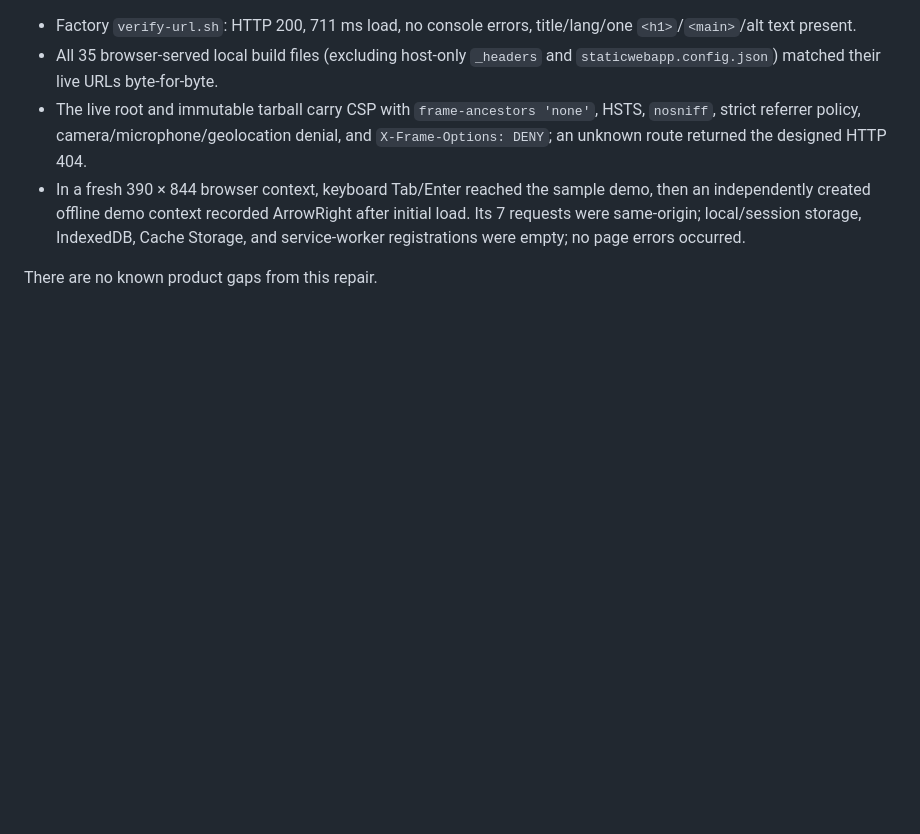
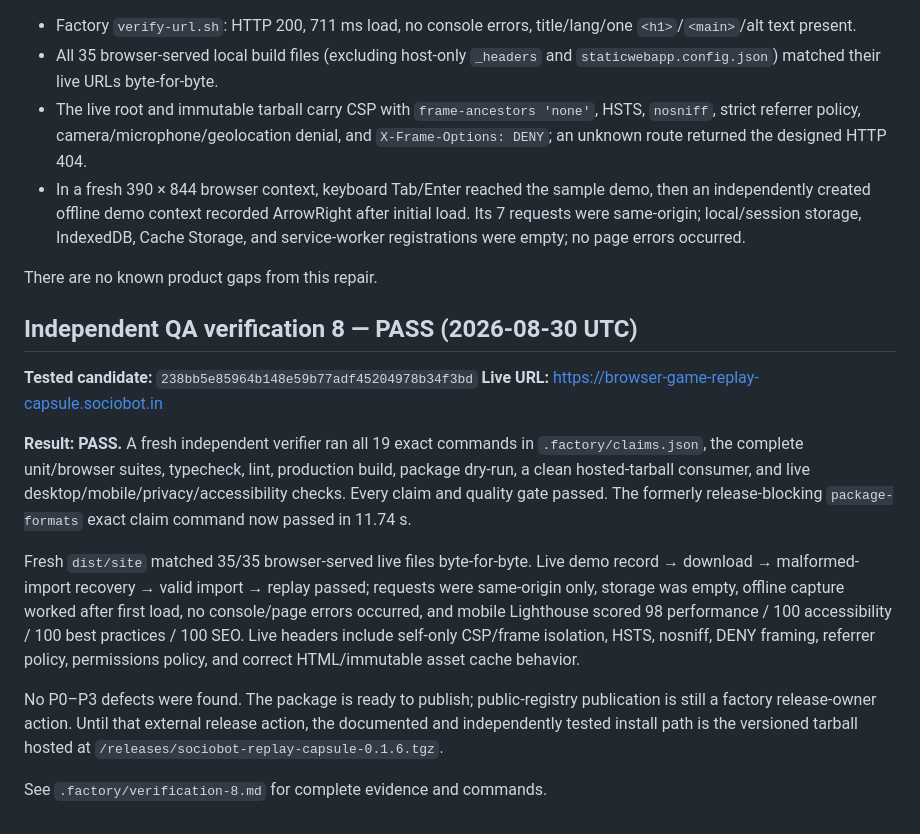
Before and after one commit to B-Divyesh/sf-browser-game-replay-capsule, a Markdown page: .factory/handoff.md, the part around the change. Rendered like a GitHub page; blank space fills up the shorter version.

Commit message:
docs: add verification 8 pass report

```diff
--- a/.factory/handoff.md
+++ b/.factory/handoff.md
@@ -38,3 +38,16 @@ Post-push live checks at `https://browser-game-replay-capsule.sociobot.in` passe
 - In a fresh 390 × 844 browser context, keyboard Tab/Enter reached the sample demo, then an independently created offline demo context recorded ArrowRight after initial load. Its 7 requests were same-origin; local/session storage, IndexedDB, Cache Storage, and service-worker registrations were empty; no page errors occurred.
 
 There are no known product gaps from this repair.
+
+## Independent QA verification 8 — PASS (2026-08-30 UTC)
+
+**Tested candidate:** `238bb5e85964b148e59b77adf45204978b34f3bd`
+**Live URL:** https://browser-game-replay-capsule.sociobot.in
+
+**Result: PASS.** A fresh independent verifier ran all 19 exact commands in `.factory/claims.json`, the complete unit/browser suites, typecheck, lint, production build, package dry-run, a clean hosted-tarball consumer, and live desktop/mobile/privacy/accessibility checks. Every claim and quality gate passed. The formerly release-blocking `package-formats` exact claim command now passed in 11.74 s.
+
+Fresh `dist/site` matched 35/35 browser-served live files byte-for-byte. Live demo record → download → malformed-import recovery → valid import → replay passed; requests were same-origin only, storage was empty, offline capture worked after first load, no console/page errors occurred, and mobile Lighthouse scored 98 performance / 100 accessibility / 100 best practices / 100 SEO. Live headers include self-only CSP/frame isolation, HSTS, nosniff, DENY framing, referrer policy, permissions policy, and correct HTML/immutable asset cache behavior.
+
+No P0–P3 defects were found. The package is ready to publish; public-registry publication is still a factory release-owner action. Until that external release action, the documented and independently tested install path is the versioned tarball hosted at `/releases/sociobot-replay-capsule-0.1.6.tgz`.
+
+See `.factory/verification-8.md` for complete evidence and commands.
```
Also changed, not shown: .factory/verification-8.md (added, +70 -0 lines).
